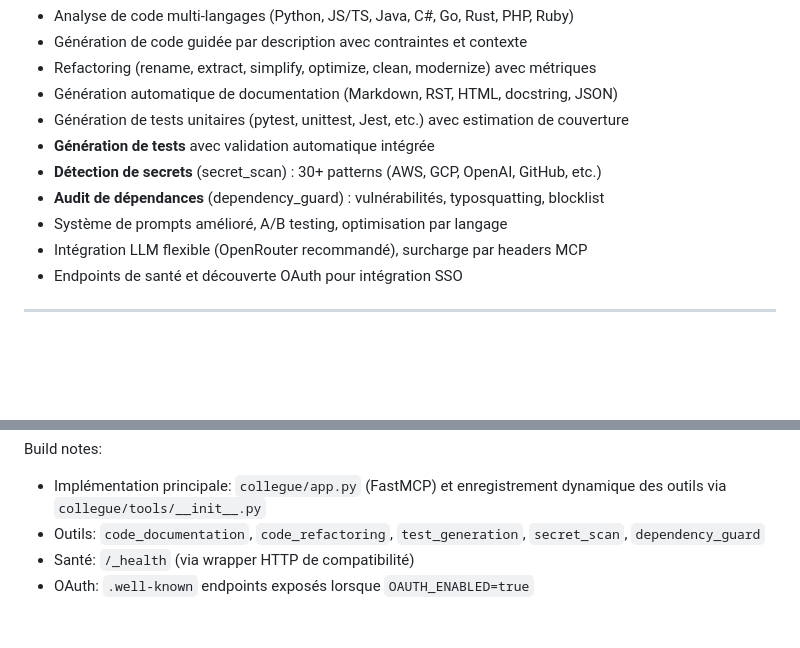
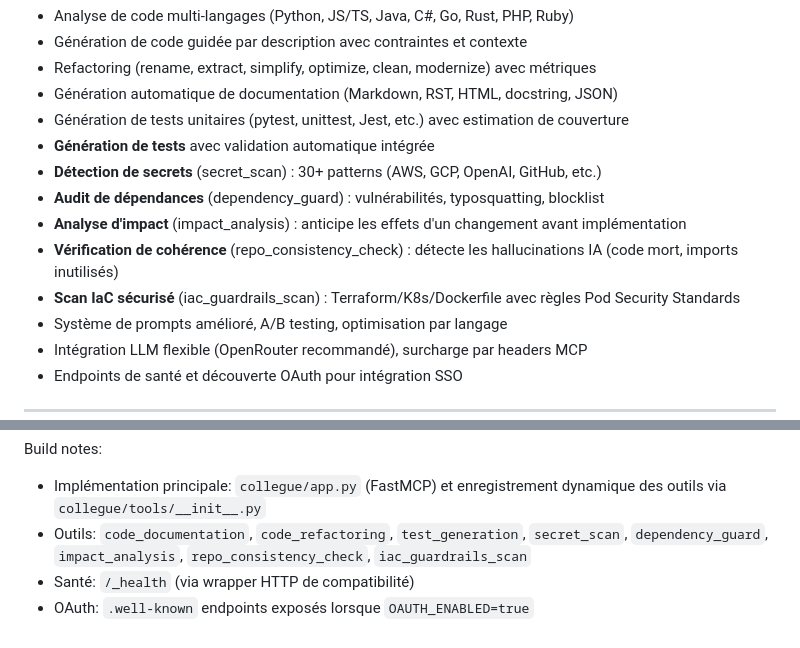
Before and after one commit to VynoDePal/Collegue, a Markdown page: content.md, 2 parts joined by grey strips. Rendered like a GitHub page; blank space fills up the shorter version.

```diff
--- a/content.md
+++ b/content.md
@@ -48,6 +48,9 @@ Méthodes recommandées:
 - **Génération de tests** avec validation automatique intégrée
 - **Détection de secrets** (secret_scan) : 30+ patterns (AWS, GCP, OpenAI, GitHub, etc.)
 - **Audit de dépendances** (dependency_guard) : vulnérabilités, typosquatting, blocklist
+- **Analyse d'impact** (impact_analysis) : anticipe les effets d'un changement avant implémentation
+- **Vérification de cohérence** (repo_consistency_check) : détecte les hallucinations IA (code mort, imports inutilisés)
+- **Scan IaC sécurisé** (iac_guardrails_scan) : Terraform/K8s/Dockerfile avec règles Pod Security Standards
 - Système de prompts amélioré, A/B testing, optimisation par langage
 - Intégration LLM flexible (OpenRouter recommandé), surcharge par headers MCP
 - Endpoints de santé et découverte OAuth pour intégration SSO
@@ -178,6 +221,6 @@ Remarques OAuth:
 
 Build notes:
 - Implémentation principale: `collegue/app.py` (FastMCP) et enregistrement dynamique des outils via `collegue/tools/__init__.py`
-- Outils: `code_documentation`, `code_refactoring`, `test_generation`, `secret_scan`, `dependency_guard`
+- Outils: `code_documentation`, `code_refactoring`, `test_generation`, `secret_scan`, `dependency_guard`, `impact_analysis`, `repo_consistency_check`, `iac_guardrails_scan`
 - Santé: `/_health` (via wrapper HTTP de compatibilité)
 - OAuth: `.well-known` endpoints exposés lorsque `OAUTH_ENABLED=true`
```
Also changed, not shown: other parts of content.md (+40 -0 lines), plan_collegue_mcp.md (+1 -1 lines).
